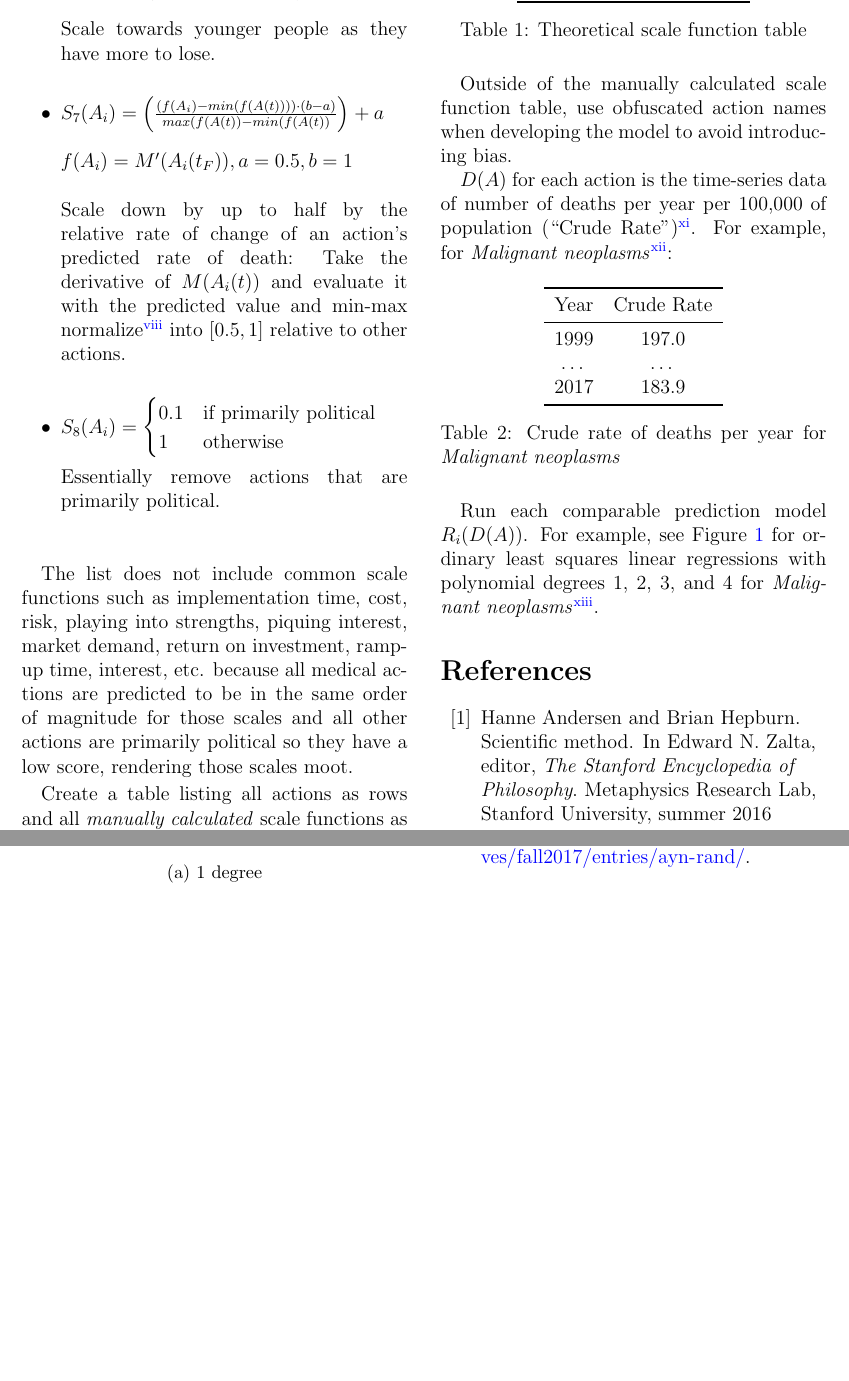
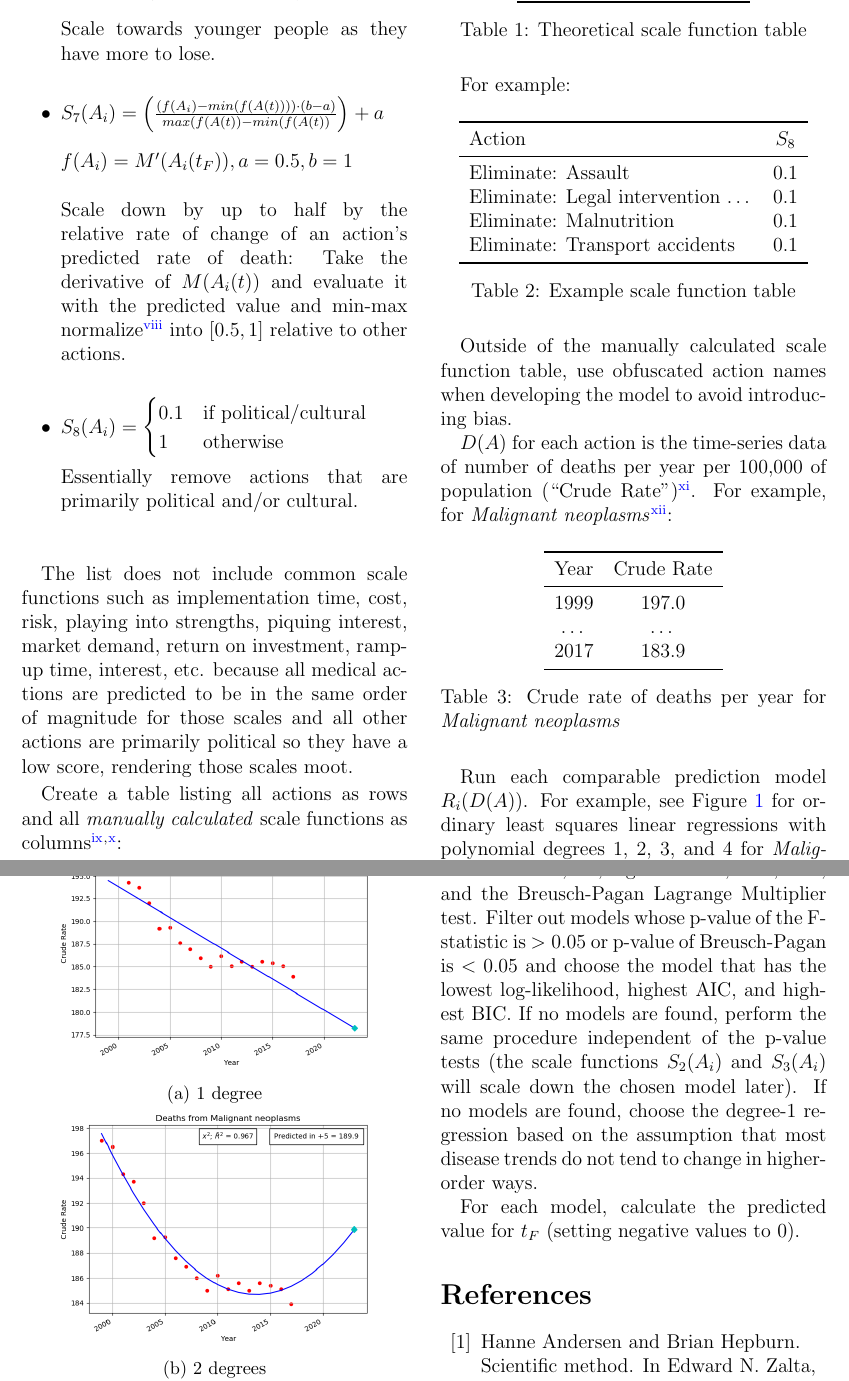
Before and after one commit to freeradical13/ValueBasedPrioritization, a LaTeX paper (value_based_prioritization.tex): two parts of pages 4 and 5 of 6 before the commit and two parts of pages 4 and 5 of 7 after it, joined at a grey line, cut so that both start at the same text, the shorter picture padded with empty space. Compiled offline with pdfLaTeX.

Commit message:
Add example scale function table

```diff
--- a/value_based_prioritization.tex
+++ b/value_based_prioritization.tex
@@ -445,9 +445,9 @@ Review the list of actions\footnote{\texttt{python3 -m vbp.run list\char`_action
                 $f(A_i) = M'(A_i(t_F)), a=0.5, b=1$
                 \newline\newline
                 Scale down by up to half by the relative rate of change of an action's predicted rate of death: Take the derivative of $M(A_i(t))$ and evaluate it with the predicted value and min-max normalize\footnote{\url{https://en.wikipedia.org/wiki/Normalization_(statistics)}} into $[0.5,1]$ relative to other actions.
-\item $S_8(A_i) = \begin{cases}\text{0.1} & \mbox{if primarily political} \\ \text{1} & \mbox{otherwise} \\ \end{cases}$
+\item $S_8(A_i) = \begin{cases}\text{0.1} & \mbox{if political/cultural} \\ \text{1} & \mbox{otherwise} \\ \end{cases}$
                 \newline\newline
-                Essentially remove actions that are primarily political.
+                Essentially remove actions that are primarily political and/or cultural.
 \end{itemize}
 
 The list does not include common scale functions such as implementation time, cost, risk, playing into strengths, piquing interest, market demand, return on investment, ramp-up time, interest, etc. because all medical actions are predicted to be in the same order of magnitude for those scales and all other actions are primarily political so they have a low score, rendering those scales moot.
@@ -470,6 +470,24 @@ $A_N$  & 0.99   &        & 0.9    \\
 \label{table:scaletable}
 \end{table}
 
+For example:
+
+\begin{table}[H]
+\centering
+\begin{tabular}{lc}
+\toprule
+Action                               & $S_8$ \\
+\midrule
+Eliminate: Assault                   & 0.1   \\
+Eliminate: Legal intervention \ldots & 0.1   \\
+Eliminate: Malnutrition              & 0.1   \\
+Eliminate: Transport accidents       & 0.1   \\
+\bottomrule
+\end{tabular}
+\caption{Example scale function table}
+\label{table:exscaletable}
+\end{table}
+
 Outside of the manually calculated scale function table, use obfuscated action names when developing the model to avoid introducing bias.
 
 $D(A)$ for each action is the time-series data of number of deaths per year per 100,000 of population (\enquote{Crude Rate})\footnote{\url{https://wonder.cdc.gov/wonder/help/cmf.html\#Frequently\%20Asked\%20Questions\%20about\%20Death\%20Rates}}. For example, for \textit{Malignant neoplasms}\footnote{\texttt{python3 -m vbp.run action\char`_data UnderlyingCausesOfDeathUnitedStates "Malignant neoplasms"}}:
@@ -519,6 +537,10 @@ Run each comparable prediction model $R_i(D(A))$. For example, see Figure \ref{f
   \caption{Ordinary least squares linear regression with polynomial degrees 1, 2, 3, and 4 for \textit{Malignant neoplasms}}\label{fig:neoplasmregs}
 \end{figure}
 
+For each model, calculate the p-value of the F-statistic, $\bar{R^2}$, log-likelihood, AIC, BIC, and the Breusch-Pagan Lagrange Multiplier test. Filter out models whose p-value of the F-statistic is $> 0.05$ or p-value of Breusch-Pagan is $< 0.05$ and choose the model that has the lowest log-likelihood, highest AIC, and highest BIC. If no models are found, perform the same procedure independent of the p-value tests (the scale functions $S_2(A_i)$ and $S_3(A_i)$ will scale down the chosen model later). If no models are found, choose the degree-1 regression based on the assumption that most disease trends do not tend to change in higher-order ways.
+
+For each model, calculate the predicted value for $t_F$ (setting negative values to 0).
+
 %%%%%%%%%%%%%%
 % References %
 %%%%%%%%%%%%%%
```
Also changed, not shown: value_based_prioritization.pdf, value_based_prioritization.tex (4 more changed lines), 2 other files.
